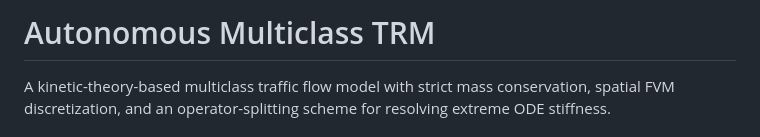
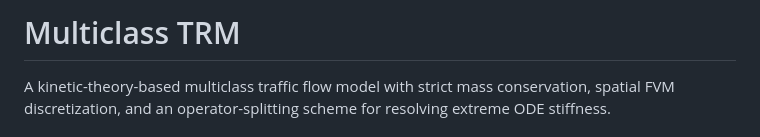
Before and after one commit to yuanmingchen922/Multi-class-TRM, a Markdown page: README.md, the part around the change. Drawn GitHub-style.

```diff
--- a/README.md
+++ b/README.md
@@ -1,4 +1,4 @@
-# Autonomous Multiclass TRM
+# Multiclass TRM
 
 A kinetic-theory-based multiclass traffic flow model with strict mass conservation, spatial FVM discretization, and an operator-splitting scheme for resolving extreme ODE stiffness.
 
```
